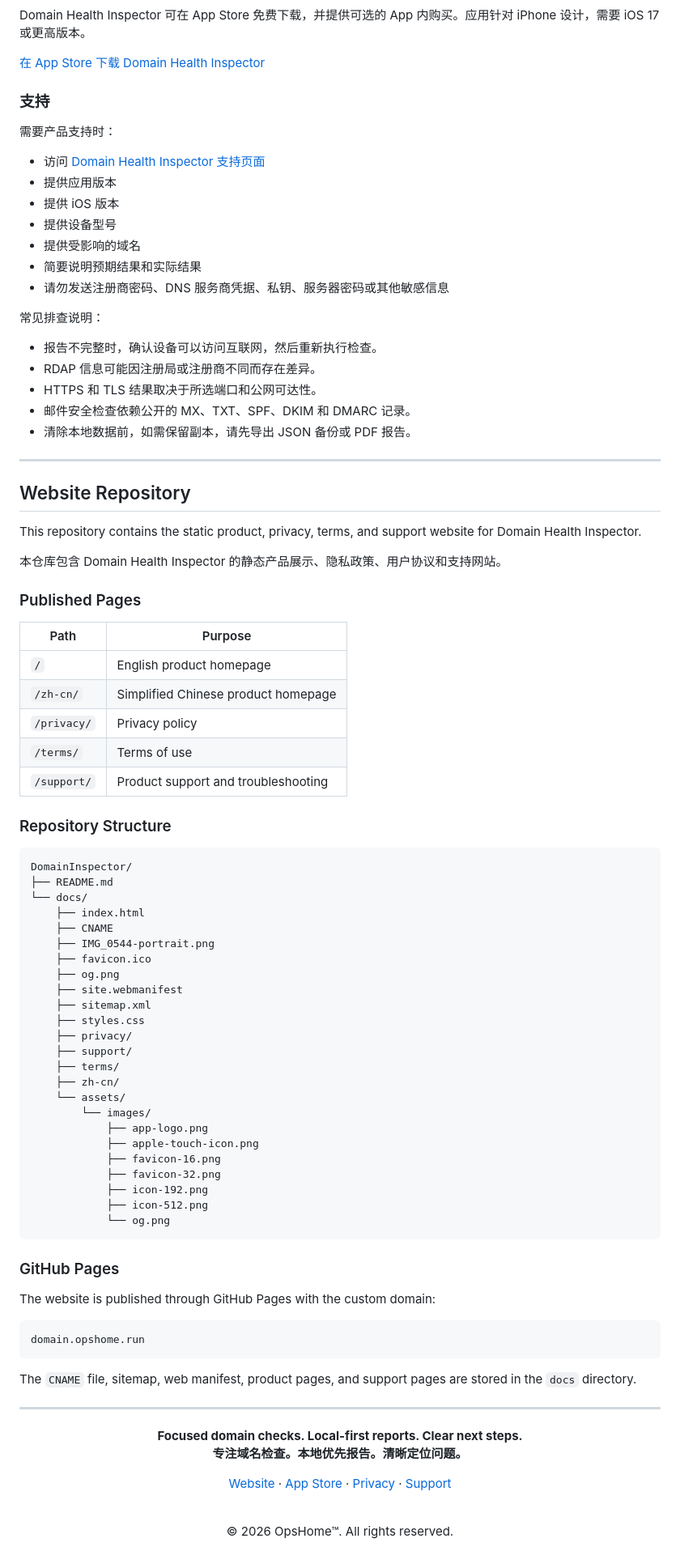
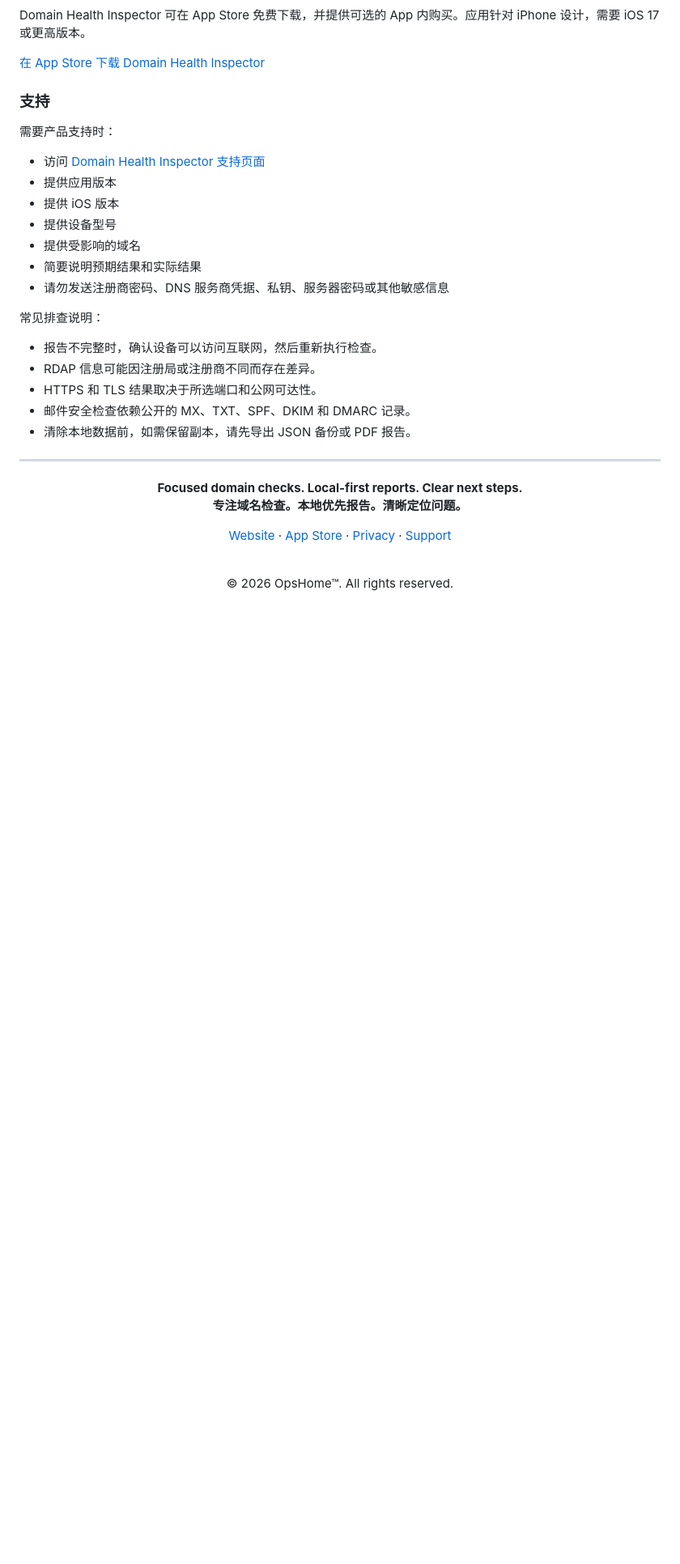
Before and after one commit to cisco-262/DomainInspector, a Markdown page: docs/README.md, the part around the change. Shown at 81% size. GitHub-like rendering; blank space fills up the shorter version.

````diff
--- a/docs/README.md
+++ b/docs/README.md
@@ -613,62 +613,8 @@ Domain Health Inspector 可在 App Store 免费下载，并提供可选的 App
 - 邮件安全检查依赖公开的 MX、TXT、SPF、DKIM 和 DMARC 记录。
 - 清除本地数据前，如需保留副本，请先导出 JSON 备份或 PDF 报告。
 
----
 
-## Website Repository
 
-This repository contains the static product, privacy, terms, and support website for Domain Health Inspector.
-
-本仓库包含 Domain Health Inspector 的静态产品展示、隐私政策、用户协议和支持网站。
-
-### Published Pages
-
-| Path | Purpose |
-| --- | --- |
-| `/` | English product homepage |
-| `/zh-cn/` | Simplified Chinese product homepage |
-| `/privacy/` | Privacy policy |
-| `/terms/` | Terms of use |
-| `/support/` | Product support and troubleshooting |
-
-### Repository Structure
-
-```text
-DomainInspector/
-├── README.md
-└── docs/
-    ├── index.html
-    ├── CNAME
-    ├── IMG_0544-portrait.png
-    ├── favicon.ico
-    ├── og.png
-    ├── site.webmanifest
-    ├── sitemap.xml
-    ├── styles.css
-    ├── privacy/
-    ├── support/
-    ├── terms/
-    ├── zh-cn/
-    └── assets/
-        └── images/
-            ├── app-logo.png
-            ├── apple-touch-icon.png
-            ├── favicon-16.png
-            ├── favicon-32.png
-            ├── icon-192.png
-            ├── icon-512.png
-            └── og.png
-```
-
-### GitHub Pages
-
-The website is published through GitHub Pages with the custom domain:
-
-```text
-domain.opshome.run
-```
-
-The `CNAME` file, sitemap, web manifest, product pages, and support pages are stored in the `docs` directory.
 
 ---
 
````
